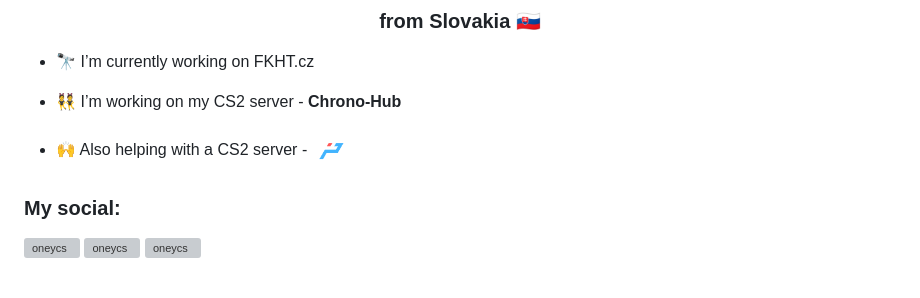
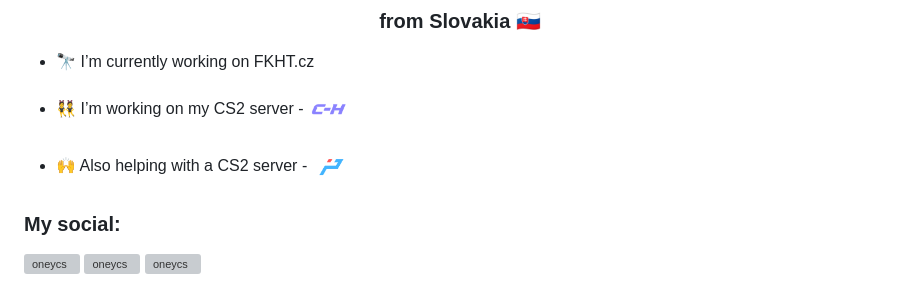
Before and after one commit to Oneycs/Oneycs, a Markdown page: README.md, the part around the change. GitHub-like rendering; pictures changed too: chronohub.png (added); grey boxes are pictures that could not be loaded.

```diff
--- a/README.md
+++ b/README.md
@@ -3,8 +3,8 @@
 
 - 🔭 I’m currently working on FKHT.cz
 
-- 👯 I’m working on my CS2 server - **Chrono-Hub**
-- 🙌 Also helping with a CS2 server - <a href="https://csko.net" target="blank"><img align="center" src="playpoint.png" alt="oneycs" height="40" width="40" /></a>
+- 👯 I’m working on my CS2 server - <img align="center" src="chronohub.png" height="40" width="40" /></a>
+- 🙌 Also helping with a CS2 server - <a href="https://csko.net" target="blank"><img align="center" src="playpoint.png" height="40" width="40" /></a>
 
 <h3 align="left">My social:</h3>
 <p align="left">
```
